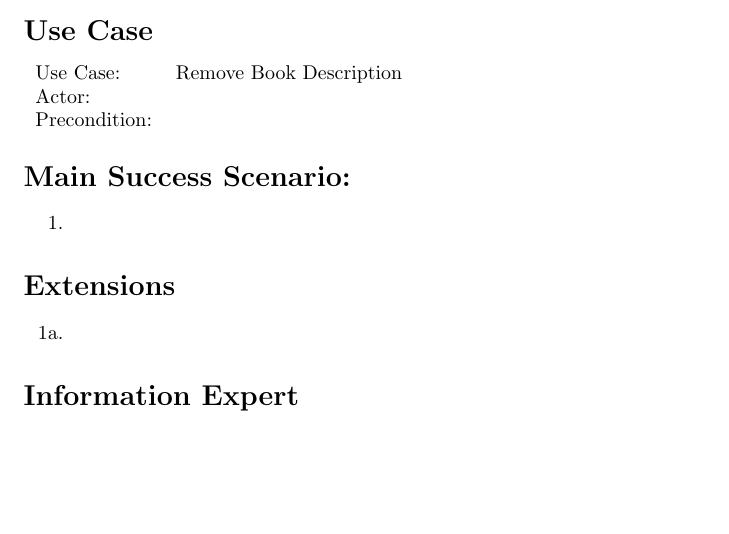
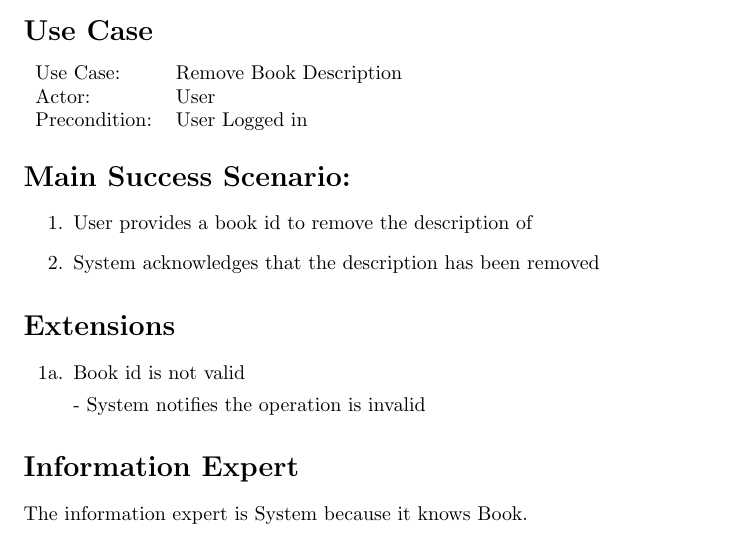
Before and after one commit to adamhammes/cs362, a LaTeX document (docs/use-cases-elaboration/iteration-2/remove-book-description.tex): part of the page, cut so that both start at the same text, the shorter picture padded with empty space. Compiled offline with pdfLaTeX.

Commit message:
Initial use case information

```diff
--- a/docs/use-cases-elaboration/iteration-2/remove-book-description.tex
+++ b/docs/use-cases-elaboration/iteration-2/remove-book-description.tex
@@ -12,27 +12,30 @@
 \section*{Use Case}
 \begin{tabular}{l l}
 Use Case:     & Remove Book Description\\
-Actor:        & \\
-Precondition: & \\
+Actor:        & User\\
+Precondition: & User Logged in\\
 \end{tabular}
 
 
 \section*{Main Success Scenario:}
 
 \begin{enumerate}
-    \item
+    \item User provides a book id to remove the description of
+    \item System acknowledges that the description has been removed
 
 \end{enumerate}
 
 \section*{Extensions}
 
 \begin{itemize}
-    \item [1a.]
+    \item [1a.] Book id is not valid
+
+        - System notifies the operation is invalid
 
 \end{itemize}
 
 
 \section*{Information Expert}
-
+The information expert is System because it knows Book.
 
 \end{document}
```
